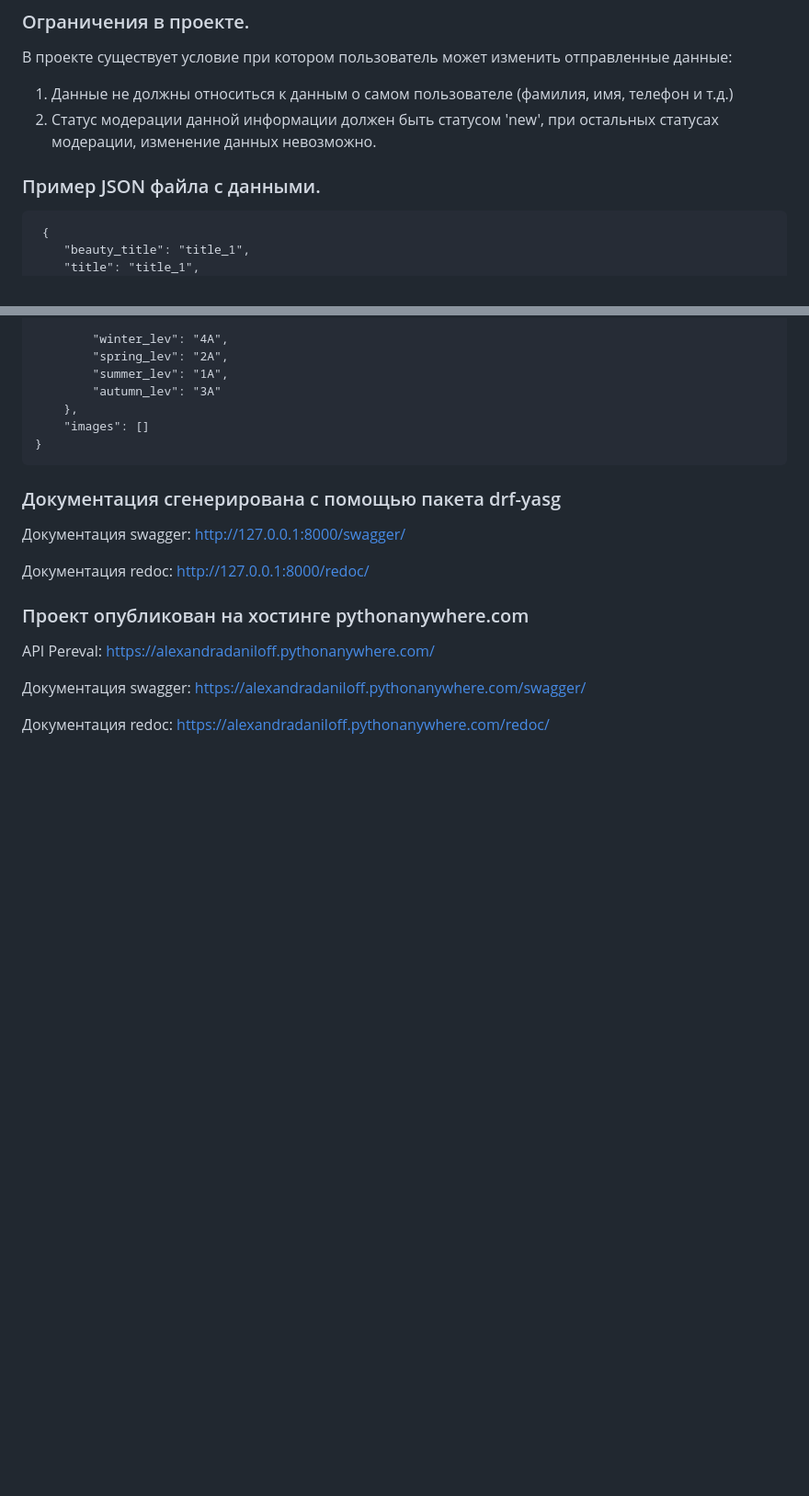
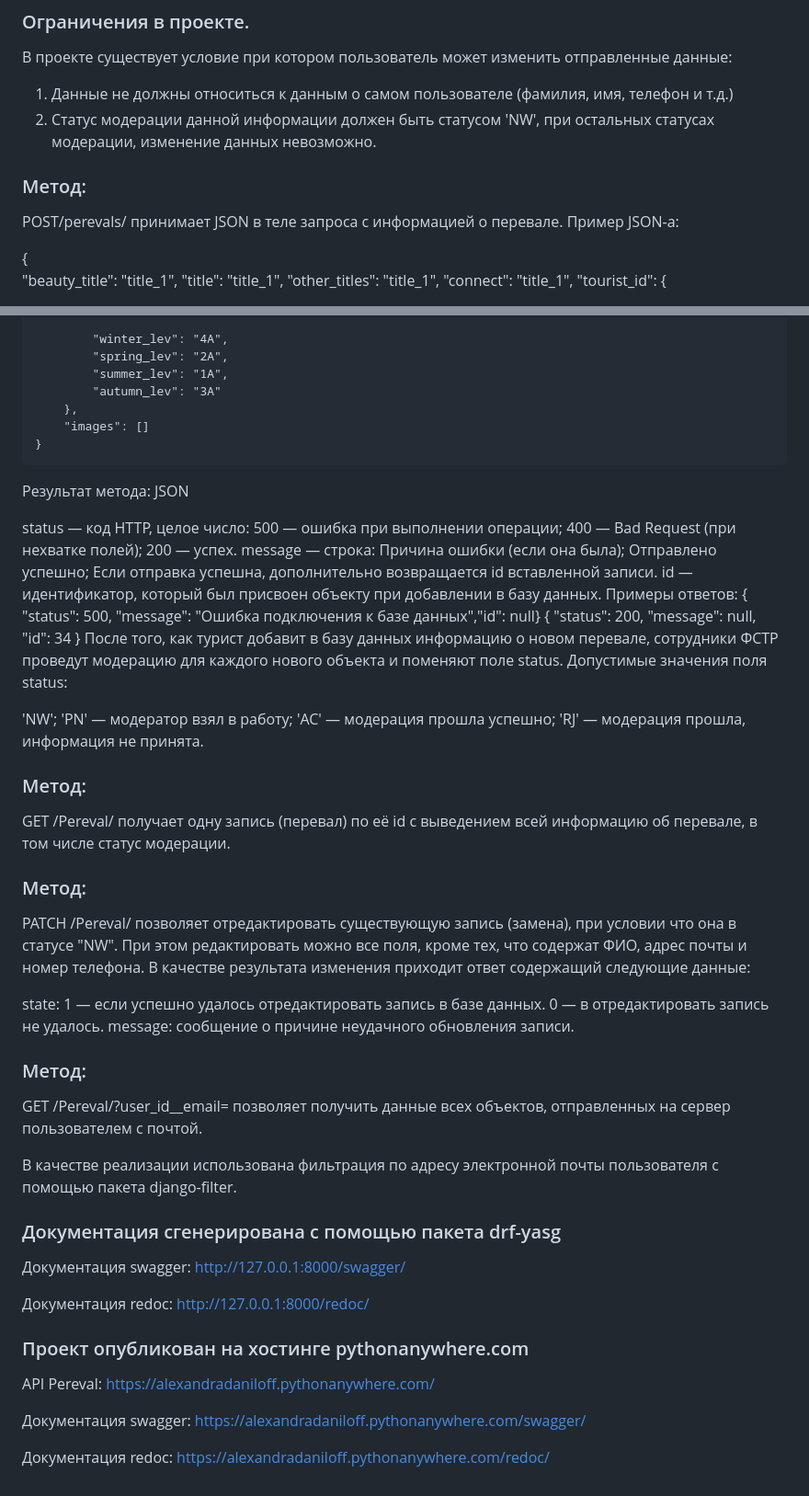
Before and after one commit to alexandradaniloff/PEREVAL, a Markdown page: README.md, 2 parts joined by grey strips. Shown: that part at 92% size. Rendered like a GitHub page; blank space fills up the shorter version.

```diff
--- a/README.md
+++ b/README.md
@@ -87,11 +87,14 @@ class PerevalSerializer(WritableNestedModelSerializer):
 
 В проекте существует условие при котором пользователь может изменить отправленные данные:
 1. Данные не должны относиться к данным о самом пользователе (фамилия, имя, телефон и т.д.)
-2. Статус модерации данной информации должен быть статусом 'new', при остальных статусах модерации, изменение данных невозможно.
+2. Статус модерации данной информации должен быть статусом 'NW', при остальных статусах модерации, изменение данных невозможно.
 
-### Пример JSON файла с данными.
+### Метод:
 
-     {
+POST/perevals/
+принимает JSON в теле запроса с информацией о перевале. Пример JSON-a:
+
+{
         "beauty_title": "title_1",
         "title": "title_1",
         "other_titles": "title_1",
@@ -120,6 +123,39 @@ class PerevalSerializer(WritableNestedModelSerializer):
         "images": []
     }
 
+Результат метода: JSON
+
+status — код HTTP, целое число: 500 — ошибка при выполнении операции; 400 — Bad Request (при нехватке полей); 200 — успех.
+message — строка: Причина ошибки (если она была); Отправлено успешно; Если отправка успешна, дополнительно возвращается id вставленной записи. id — идентификатор, который был присвоен объекту при добавлении в базу данных. Примеры oтветов:
+{ "status": 500, "message": "Ошибка подключения к базе данных","id": null}
+{ "status": 200, "message": null, "id": 34 }
+После того, как турист добавит в базу данных информацию о новом перевале, сотрудники ФСТР проведут модерацию для каждого нового объекта и поменяют поле status. Допустимые значения поля status:
+
+'NW';
+'PN' — модератор взял в работу;
+'AC' — модерация прошла успешно;
+'RJ' — модерация прошла, информация не принята.
+### Метод:
+
+GET /Pereval/<id>
+получает одну запись (перевал) по её id с выведением всей информацию об перевале, в том числе статус модерации.
+
+### Метод:
+
+PATCH /Pereval/<id>
+позволяет отредактировать существующую запись (замена), при условии что она в статусе "NW". При этом редактировать можно все поля, кроме тех, что содержат ФИО, адрес почты и номер телефона. В качестве результата изменения приходит ответ содержащий следующие данные:
+
+state:
+1 — если успешно удалось отредактировать запись в базе данных.
+0 — в отредактировать запись не удалось.
+message: сообщение о причине неудачного обновления записи.
+### Метод:
+
+GET /Pereval/?user_id__email=<email>
+позволяет получить данные всех объектов, отправленных на сервер пользователем с почтой.
+
+В качестве реализации использована фильтрация по адресу электронной почты пользователя с помощью пакета django-filter.
+
 
 ### Документация сгенерирована с помощью пакета drf-yasg
 
```
